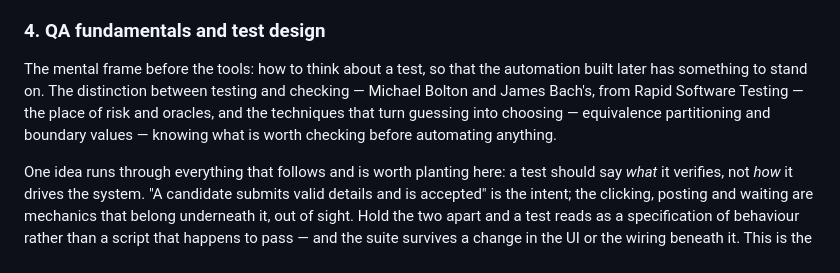
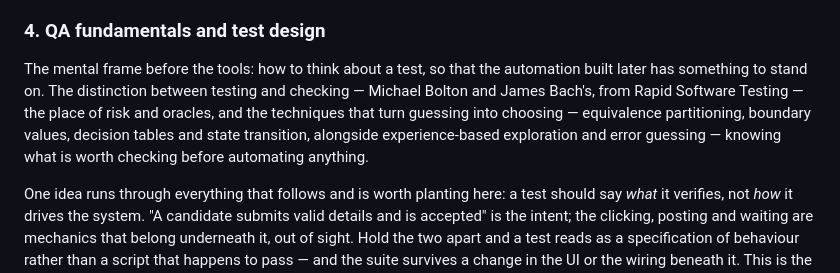
Before and after one commit to asoaresbb/qa-learning-path, a Markdown page: README.md, the part around the change. Drawn GitHub-style.

```diff
--- a/README.md
+++ b/README.md
@@ -26,7 +26,7 @@ How the web actually works: TCP/IP, DNS, ports, and the HTTP request-response cy
 Exercise: inspect real traffic with curl and the browser's Network tab, reading what comes back.
 
 ### 4. QA fundamentals and test design
-The mental frame before the tools: how to think about a test, so that the automation built later has something to stand on. The distinction between testing and checking — Michael Bolton and James Bach's, from Rapid Software Testing — the place of risk and oracles, and the techniques that turn guessing into choosing — equivalence partitioning and boundary values — knowing what is worth checking before automating anything.
+The mental frame before the tools: how to think about a test, so that the automation built later has something to stand on. The distinction between testing and checking — Michael Bolton and James Bach's, from Rapid Software Testing — the place of risk and oracles, and the techniques that turn guessing into choosing — equivalence partitioning, boundary values, decision tables and state transition, alongside experience-based exploration and error guessing — knowing what is worth checking before automating anything.
 
 One idea runs through everything that follows and is worth planting here: a test should say *what* it verifies, not *how* it drives the system. "A candidate submits valid details and is accepted" is the intent; the clicking, posting and waiting are mechanics that belong underneath it, out of sight. Hold the two apart and a test reads as a specification of behaviour rather than a script that happens to pass — and the suite survives a change in the UI or the wiring beneath it. This is the same principle whether the test talks to a browser or to an API, and it is what the Page Object Model in module 11 and the API suite in module 10 are built to express. The point now is only to recognise the seam between intent and mechanics, before any framework hides it.
 
```
Also changed, not shown: modules/04-test-design/README.md (+14 -4 lines).
